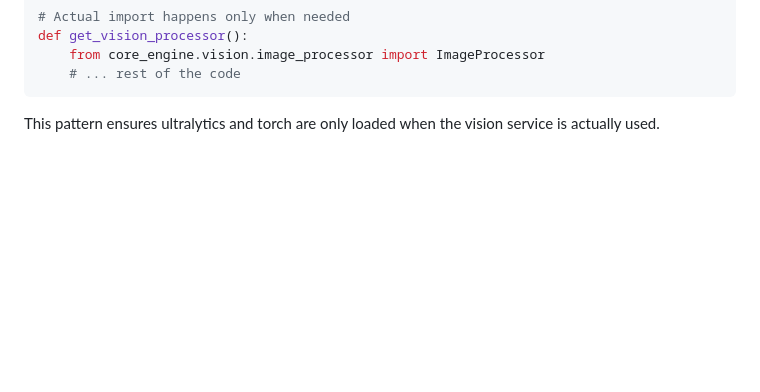
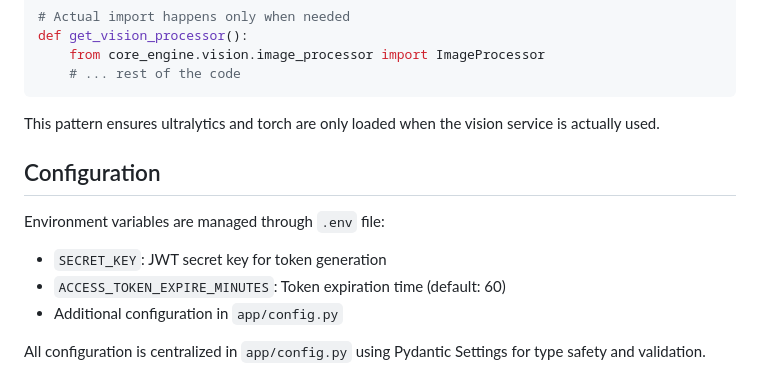
Before and after one commit to MelanySaez/Nautic, a Markdown page: backend/README.md, the part around one of its changes. Drawn GitHub-style; blank space fills up the shorter version.

````diff
--- a/backend/README.md
+++ b/backend/README.md
@@ -129,3 +132,13 @@ def get_vision_processor():
 ```
 
 This pattern ensures ultralytics and torch are only loaded when the vision service is actually used.
+
+## Configuration
+
+Environment variables are managed through `.env` file:
+
+- `SECRET_KEY`: JWT secret key for token generation
+- `ACCESS_TOKEN_EXPIRE_MINUTES`: Token expiration time (default: 60)
+- Additional configuration in `app/config.py`
+
+All configuration is centralized in `app/config.py` using Pydantic Settings for type safety and validation.
````
Also changed, not shown: other parts of backend/README.md (+17 -14 lines).
